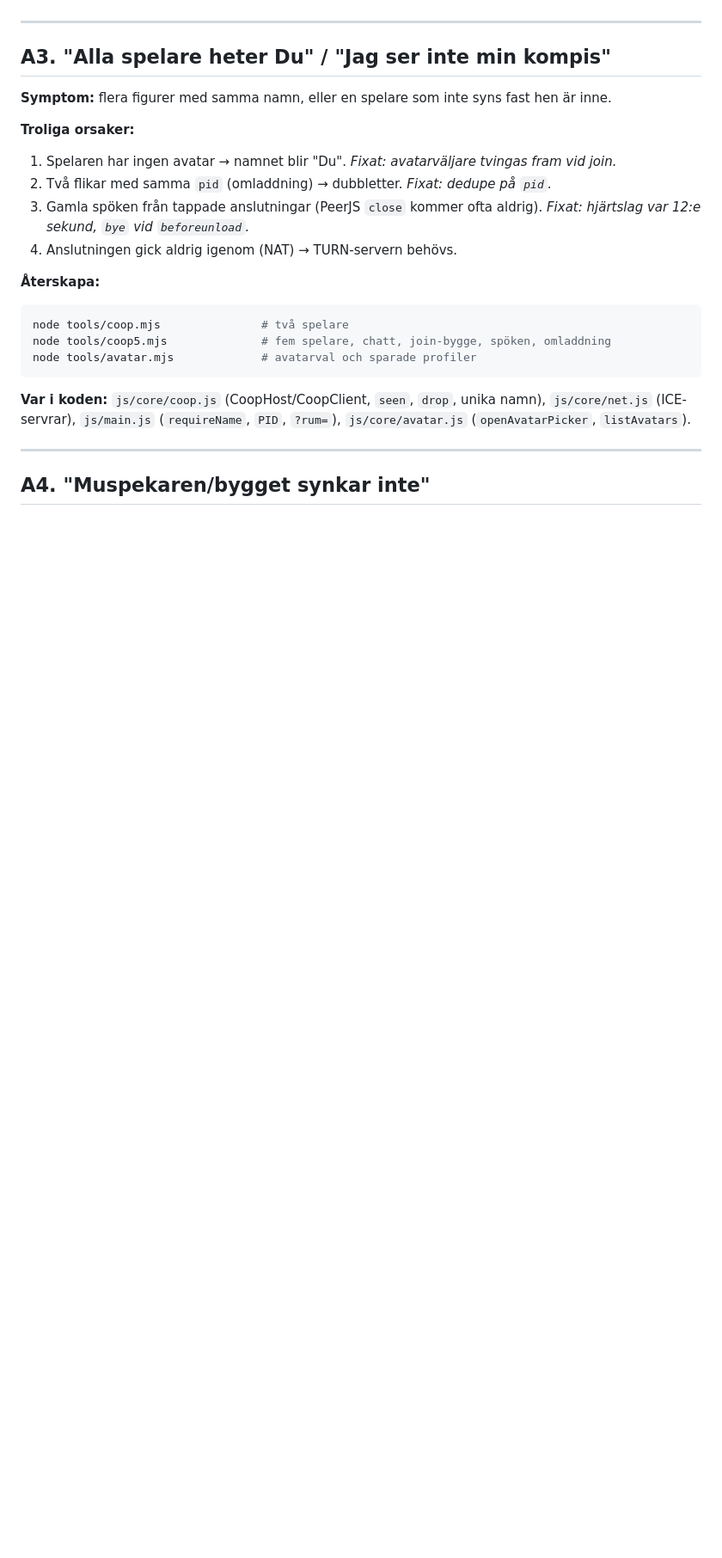
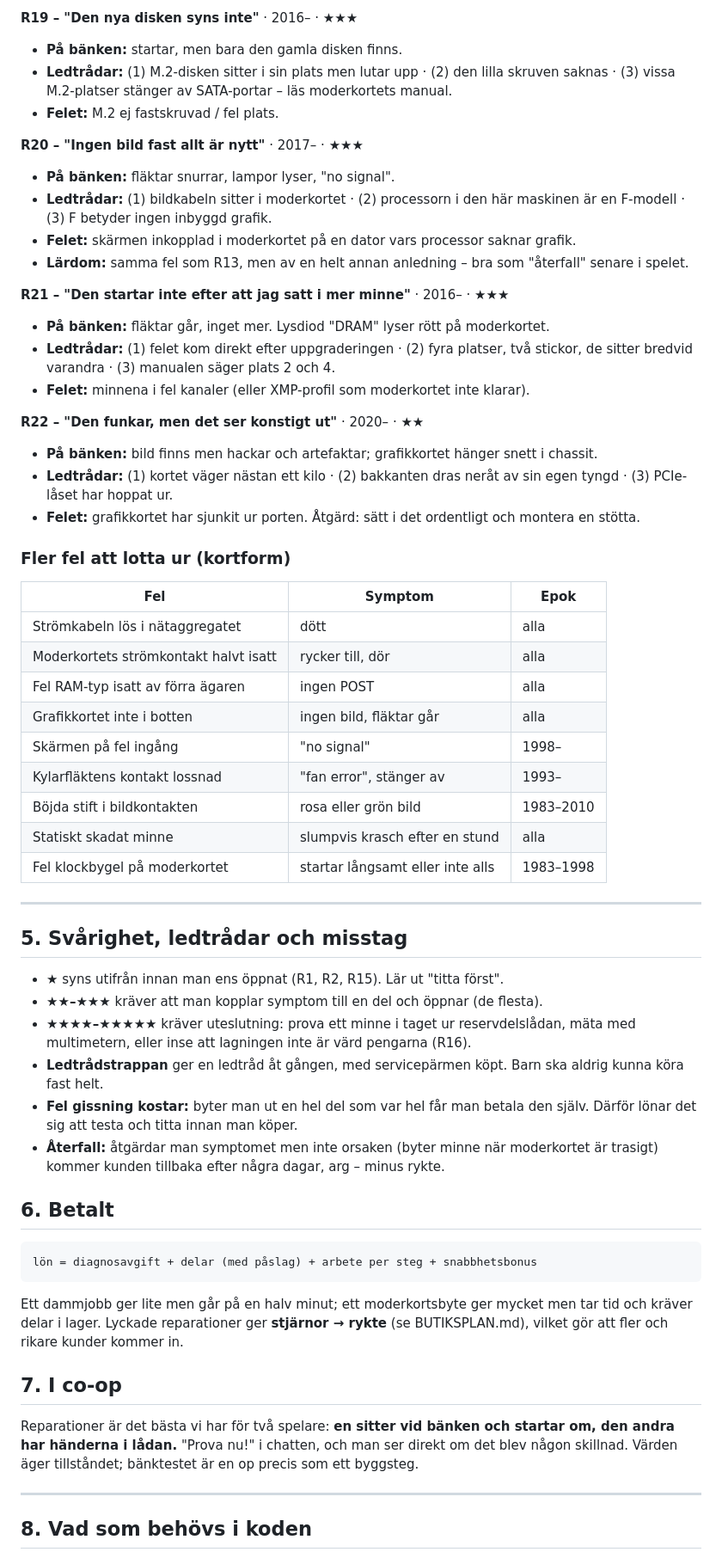
Before and after one commit to 8bitcat/pixelverkstan, a Markdown page: docs/FELSOKNING.md, the part around one of its changes. Shown at 86% size. Drawn GitHub-style; blank space fills up the shorter version.

````diff
--- a/docs/FELSOKNING.md
+++ b/docs/FELSOKNING.md
@@ -87,29 +220,75 @@ orderdialogen (`gone` / `waiting`).
+**R19 – "Den nya disken syns inte"** · 2016– · ★★★
+- **På bänken:** startar, men bara den gamla disken finns.
+- **Ledtrådar:** (1) M.2-disken sitter i sin plats men lutar upp · (2) den lilla skruven
+  saknas · (3) vissa M.2-platser stänger av SATA-portar – läs moderkortets manual.
+- **Felet:** M.2 ej fastskruvad / fel plats.
+
+**R20 – "Ingen bild fast allt är nytt"** · 2017– · ★★★
+- **På bänken:** fläktar snurrar, lampor lyser, "no signal".
+- **Ledtrådar:** (1) bildkabeln sitter i moderkortet · (2) processorn i den här maskinen är
+  en F-modell · (3) F betyder ingen inbyggd grafik.
+- **Felet:** skärmen inkopplad i moderkortet på en dator vars processor saknar grafik.
+- **Lärdom:** samma fel som R13, men av en helt annan anledning – bra som "återfall" senare
+  i spelet.
+
+**R21 – "Den startar inte efter att jag satt i mer minne"** · 2016– · ★★★
+- **På bänken:** fläktar går, inget mer. Lysdiod "DRAM" lyser rött på moderkortet.
+- **Ledtrådar:** (1) felet kom direkt efter uppgraderingen · (2) fyra platser, två stickor,
+  de sitter bredvid varandra · (3) manualen säger plats 2 och 4.
+- **Felet:** minnena i fel kanaler (eller XMP-profil som moderkortet inte klarar).
+
+**R22 – "Den funkar, men det ser konstigt ut"** · 2020– · ★★
+- **På bänken:** bild finns men hackar och artefaktar; grafikkortet hänger snett i chassit.
+- **Ledtrådar:** (1) kortet väger nästan ett kilo · (2) bakkanten dras neråt av sin egen
+  tyngd · (3) PCIe-låset har hoppat ur.
+- **Felet:** grafikkortet har sjunkit ur porten. Åtgärd: sätt i det ordentligt och montera
+  en stötta.
+
+### Fler fel att lotta ur (kortform)
+
+| Fel | Symptom | Epok |
+|---|---|---|
+| Strömkabeln lös i nätaggregatet | dött | alla |
+| Moderkortets strömkontakt halvt isatt | rycker till, dör | alla |
+| Fel RAM-typ isatt av förra ägaren | ingen POST | alla |
+| Grafikkortet inte i botten | ingen bild, fläktar går | alla |
+| Skärmen på fel ingång | "no signal" | 1998– |
+| Kylarfläktens kontakt lossnad | "fan error", stänger av | 1993– |
+| Böjda stift i bildkontakten | rosa eller grön bild | 1983–2010 |
+| Statiskt skadat minne | slumpvis krasch efter en stund | alla |
+| Fel klockbygel på moderkortet | startar långsamt eller inte alls | 1983–1998 |
 
 ---
 
-## A3. "Alla spelare heter Du" / "Jag ser inte min kompis"
+## 5. Svårighet, ledtrådar och misstag
 
-**Symptom:** flera figurer med samma namn, eller en spelare som inte syns fast hen är inne.
+- **★** syns utifrån innan man ens öppnat (R1, R2, R15). Lär ut "titta först".
+- **★★–★★★** kräver att man kopplar symptom till en del och öppnar (de flesta).
+- **★★★★–★★★★★** kräver uteslutning: prova ett minne i taget ur reservdelslådan, mäta
+  med multimetern, eller inse att lagningen inte är värd pengarna (R16).
+- **Ledtrådstrappan** ger en ledtråd åt gången, med servicepärmen köpt. Barn ska aldrig
+  kunna köra fast helt.
+- **Fel gissning kostar:** byter man ut en hel del som var hel får man betala den själv.
+  Därför lönar det sig att testa och titta innan man köper.
+- **Återfall:** åtgärdar man symptomet men inte orsaken (byter minne när moderkortet är
+  trasigt) kommer kunden tillbaka efter några dagar, arg – minus rykte.
 
-**Troliga orsaker:**
-1. Spelaren har ingen avatar → namnet blir "Du". *Fixat: avatarväljare tvingas fram vid join.*
-2. Två flikar med samma `pid` (omladdning) → dubbletter. *Fixat: dedupe på `pid`.*
-3. Gamla spöken från tappade anslutningar (PeerJS `close` kommer ofta aldrig).
-   *Fixat: hjärtslag var 12:e sekund, `bye` vid `beforeunload`.*
-4. Anslutningen gick aldrig igenom (NAT) → TURN-servern behövs.
+## 6. Betalt
 
-**Återskapa:**
-```bash
-node tools/coop.mjs               # två spelare
-node tools/coop5.mjs              # fem spelare, chatt, join-bygge, spöken, omladdning
-node tools/avatar.mjs             # avatarval och sparade profiler
 ```
+lön = diagnosavgift + delar (med påslag) + arbete per steg + snabbhetsbonus
+```
+Ett dammjobb ger lite men går på en halv minut; ett moderkortsbyte ger mycket men tar tid
+och kräver delar i lager. Lyckade reparationer ger **stjärnor → rykte** (se BUTIKSPLAN.md),
+vilket gör att fler och rikare kunder kommer in.
 
-**Var i koden:** `js/core/coop.js` (CoopHost/CoopClient, `seen`, `drop`, unika namn),
-`js/core/net.js` (ICE-servrar), `js/main.js` (`requireName`, `PID`, `?rum=`),
-`js/core/avatar.js` (`openAvatarPicker`, `listAvatars`).
+## 7. I co-op
+
+Reparationer är det bästa vi har för två spelare: **en sitter vid bänken och startar om,
+den andra har händerna i lådan.** "Prova nu!" i chatten, och man ser direkt om det blev
+någon skillnad. Värden äger tillståndet; bänktestet är en op precis som ett byggsteg.
 
 ---
 
-## A4. "Muspekaren/bygget synkar inte"
+## 8. Vad som behövs i koden
 
````
Also changed, not shown: other parts of docs/FELSOKNING.md (+210 -232 lines), docs/BUGGSOKNING.md (added, +209 -0 lines).
